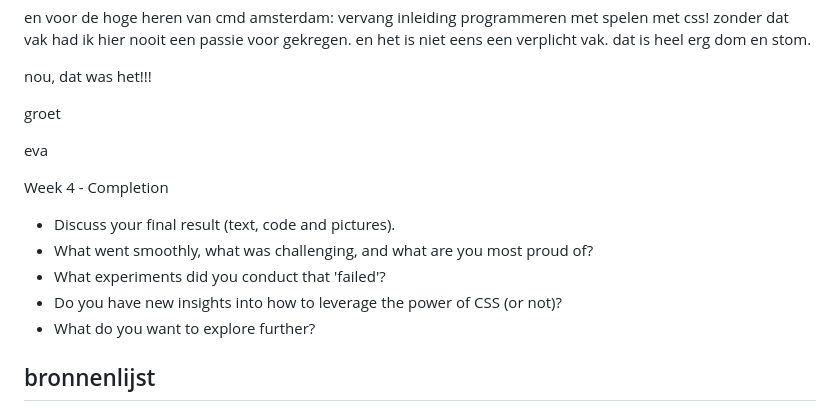
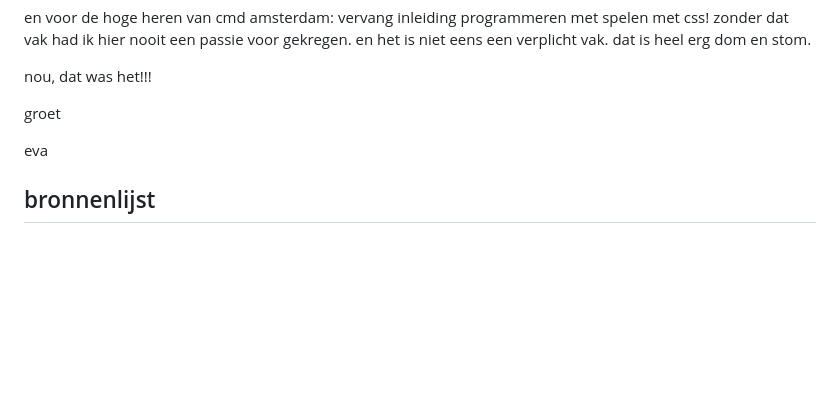
Before and after one commit to evaboogaard/oce-aan-en-uit, a Markdown page: README.md, the part around the change. GitHub-like rendering; blank space fills up the shorter version.

Commit message:
nu echt final commit he

```diff
--- a/README.md
+++ b/README.md
@@ -165,16 +165,6 @@ groet
 
 eva
 
-Week 4 - Completion
-
-- Discuss your final result (text, code and pictures).
-- What went smoothly, what was challenging, and what are you
-  most proud of?
-- What experiments did you conduct that 'failed'?
-- Do you have new insights into how to leverage the power of CSS
-  (or not)?
-- What do you want to explore further?
-
 ## bronnenlijst
 
 - https://www.w3schools.com/tags/att_form_action.asp
```
